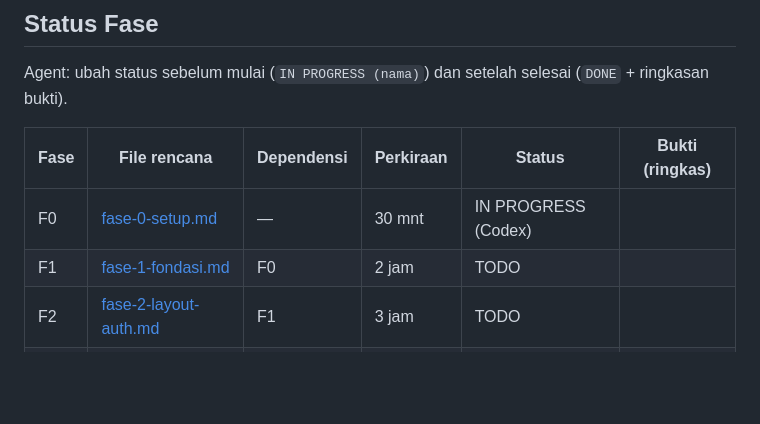
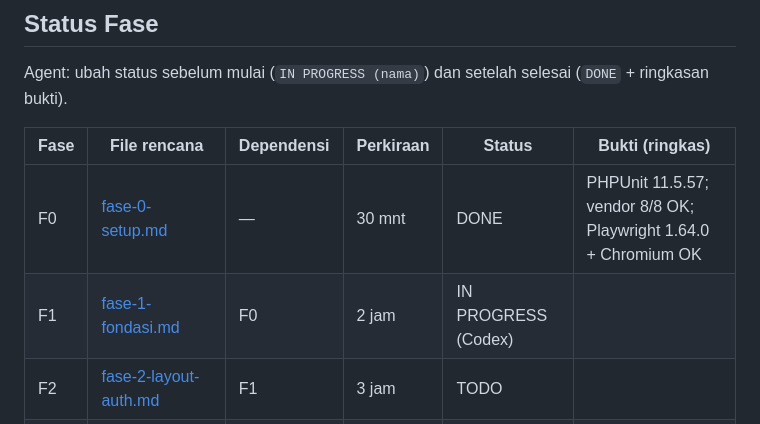
Before and after one commit to Pudidil-dev/sistem_inventaris, a Markdown page: docs/plans/2026-10-13-sistem-inventaris.md, the part around the change. Drawn GitHub-style; blank space fills up the shorter version.

Commit message:
chore: verifikasi Chromium dan selesaikan fase setup

```diff
--- a/docs/plans/2026-10-13-sistem-inventaris.md
+++ b/docs/plans/2026-10-13-sistem-inventaris.md
@@ -55,8 +55,8 @@ Agent: ubah status sebelum mulai (`IN PROGRESS (nama)`) dan setelah selesai (`DO
 
 | Fase | File rencana | Dependensi | Perkiraan | Status | Bukti (ringkas) |
 |---|---|---|---|---|---|
-| F0 | [fase-0-setup.md](fase-0-setup.md) | — | 30 mnt | IN PROGRESS (Codex) | |
-| F1 | [fase-1-fondasi.md](fase-1-fondasi.md) | F0 | 2 jam | TODO | |
+| F0 | [fase-0-setup.md](fase-0-setup.md) | — | 30 mnt | DONE | PHPUnit 11.5.57; vendor 8/8 OK; Playwright 1.64.0 + Chromium OK |
+| F1 | [fase-1-fondasi.md](fase-1-fondasi.md) | F0 | 2 jam | IN PROGRESS (Codex) | |
 | F2 | [fase-2-layout-auth.md](fase-2-layout-auth.md) | F1 | 3 jam | TODO | |
 | F3A | [fase-3a-kategori.md](fase-3a-kategori.md) | F2 | 1,5 jam | TODO | |
 | F3B | [fase-3b-lokasi.md](fase-3b-lokasi.md) | F2 | 1,5 jam | TODO | |
```
